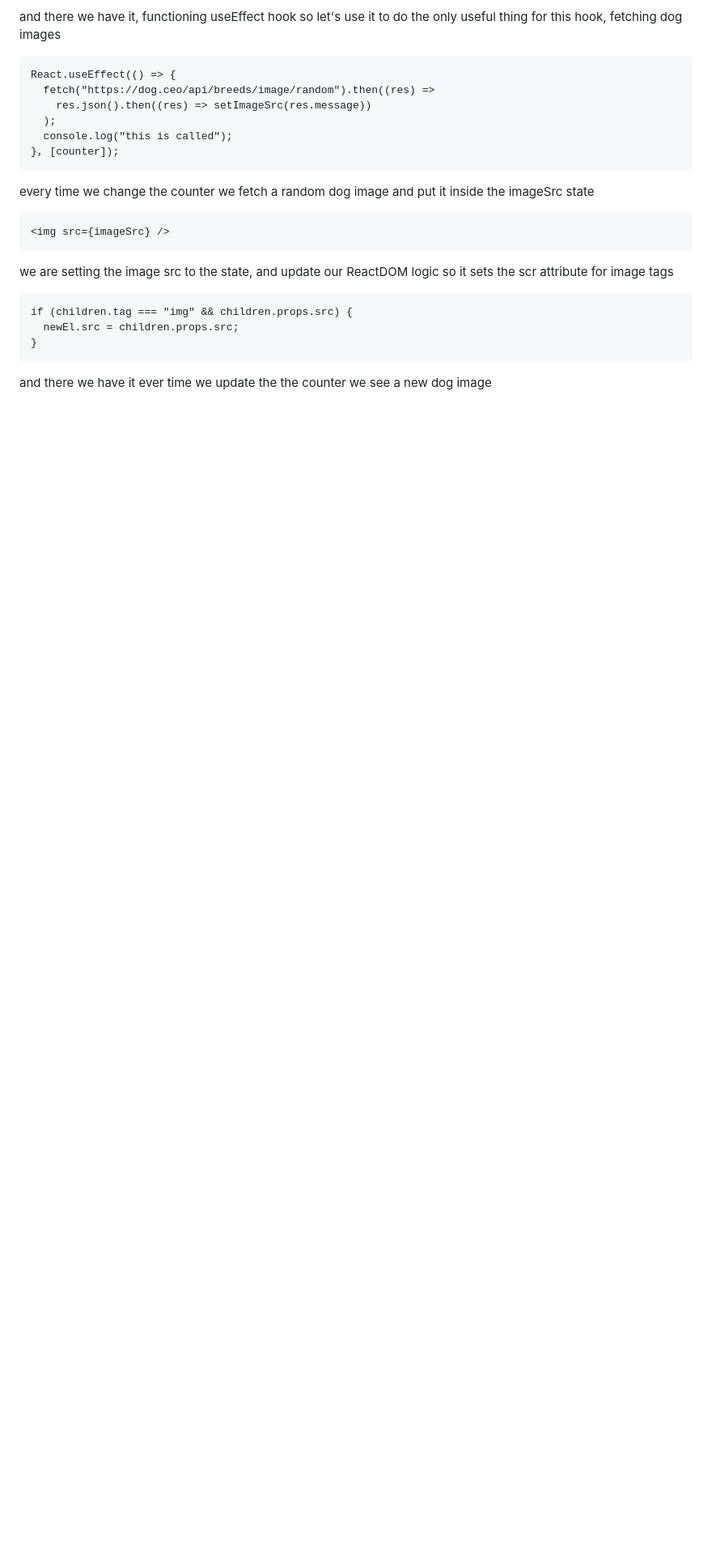
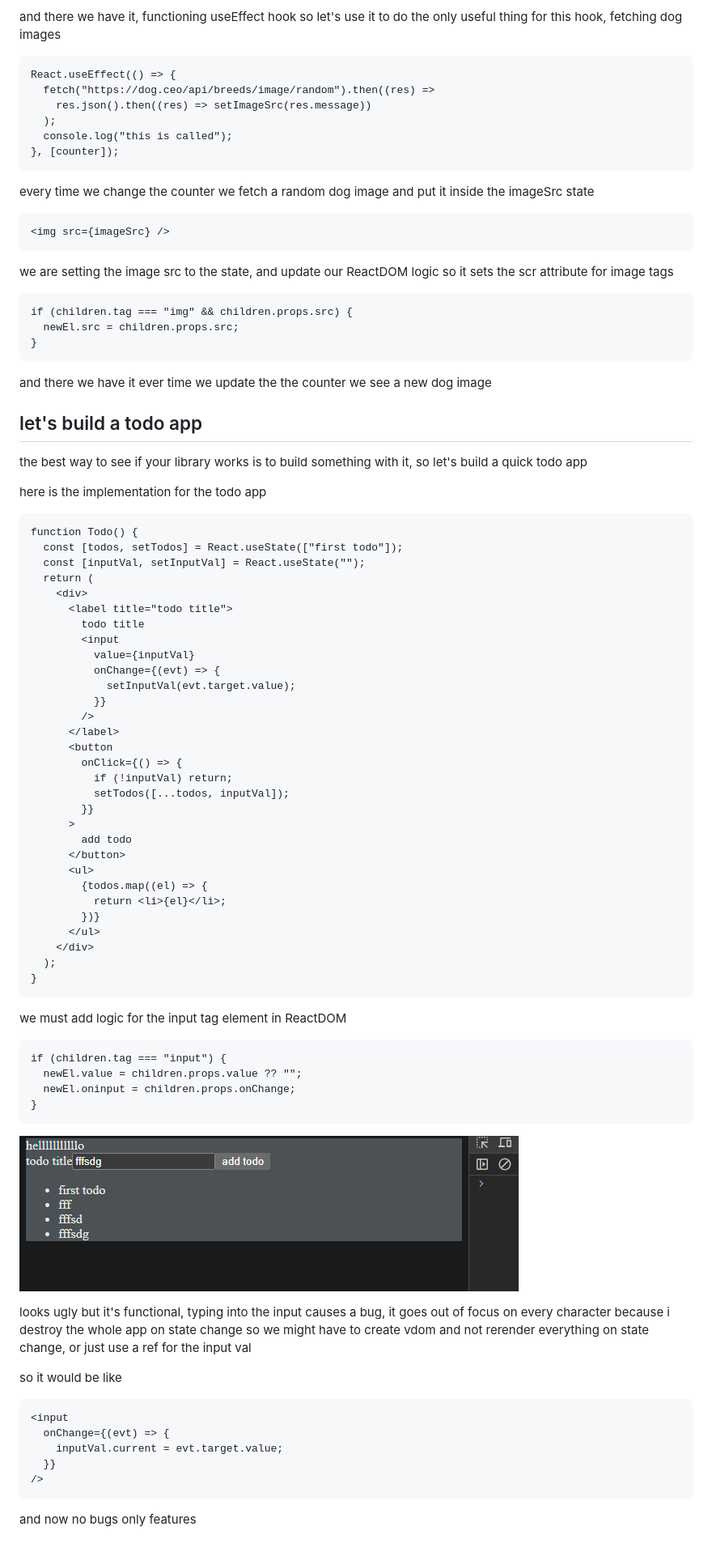
Before and after one commit to taher33/react-mini, a Markdown page: docs.md, the part around the change. Shown: that part at 81% size. Drawn GitHub-style; pictures changed too: image.png (added); blank space fills up the shorter version.

Commit message:
created a simple todo app

````diff
--- a/docs.md
+++ b/docs.md
@@ -650,3 +650,67 @@ if (children.tag === "img" && children.props.src) {
 ```
 
 and there we have it ever time we update the the counter we see a new dog image
+
+## let's build a todo app
+
+the best way to see if your library works is to build something with it, so let's build a quick todo app
+
+here is the implementation for the todo app
+
+```
+function Todo() {
+  const [todos, setTodos] = React.useState(["first todo"]);
+  const [inputVal, setInputVal] = React.useState("");
+  return (
+    <div>
+      <label title="todo title">
+        todo title
+        <input
+          value={inputVal}
+          onChange={(evt) => {
+            setInputVal(evt.target.value);
+          }}
+        />
+      </label>
+      <button
+        onClick={() => {
+          if (!inputVal) return;
+          setTodos([...todos, inputVal]);
+        }}
+      >
+        add todo
+      </button>
+      <ul>
+        {todos.map((el) => {
+          return <li>{el}</li>;
+        })}
+      </ul>
+    </div>
+  );
+}
+```
+
+we must add logic for the input tag element in ReactDOM
+
+```
+if (children.tag === "input") {
+  newEl.value = children.props.value ?? "";
+  newEl.oninput = children.props.onChange;
+}
+```
+
+![alt text](image.png)
+
+looks ugly but it's functional, typing into the input causes a bug, it goes out of focus on every character because i destroy the whole app on state change so we might have to create vdom and not rerender everything on state change, or just use a ref for the input val
+
+so it would be like
+
+```
+<input
+  onChange={(evt) => {
+    inputVal.current = evt.target.value;
+  }}
+/>
+```
+
+and now no bugs only features
````
Also changed, not shown: 3 other files.
